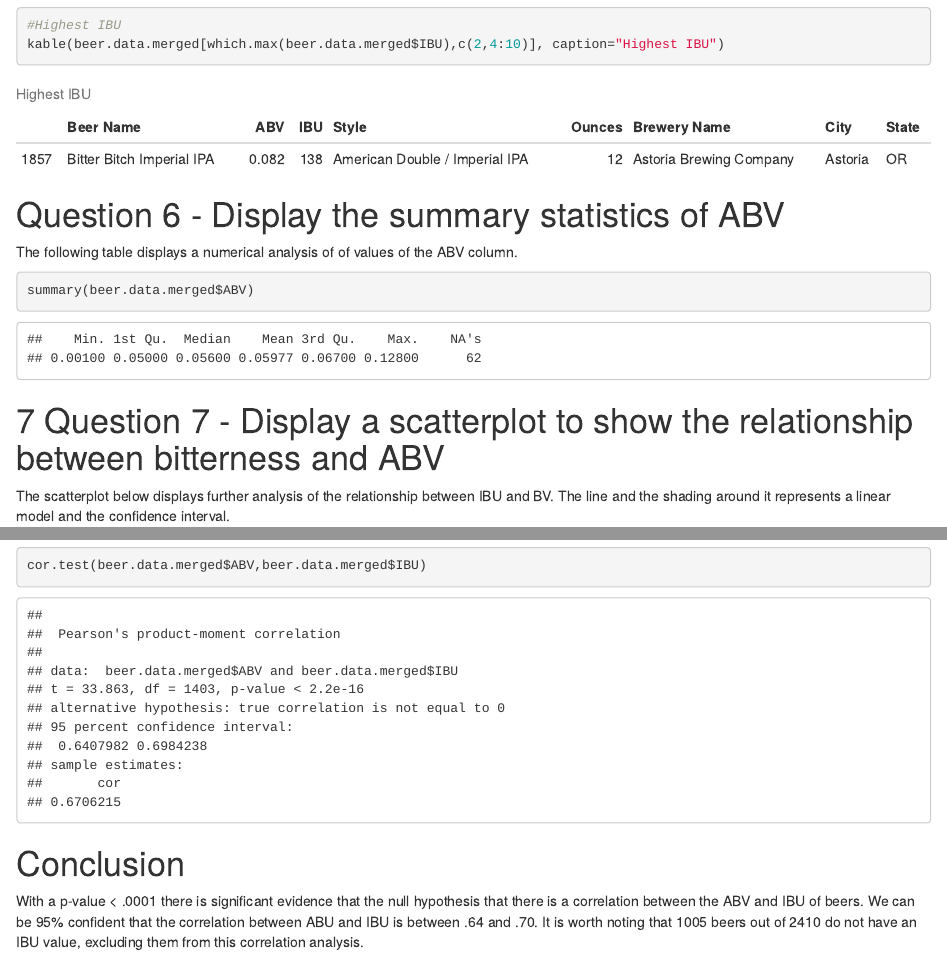
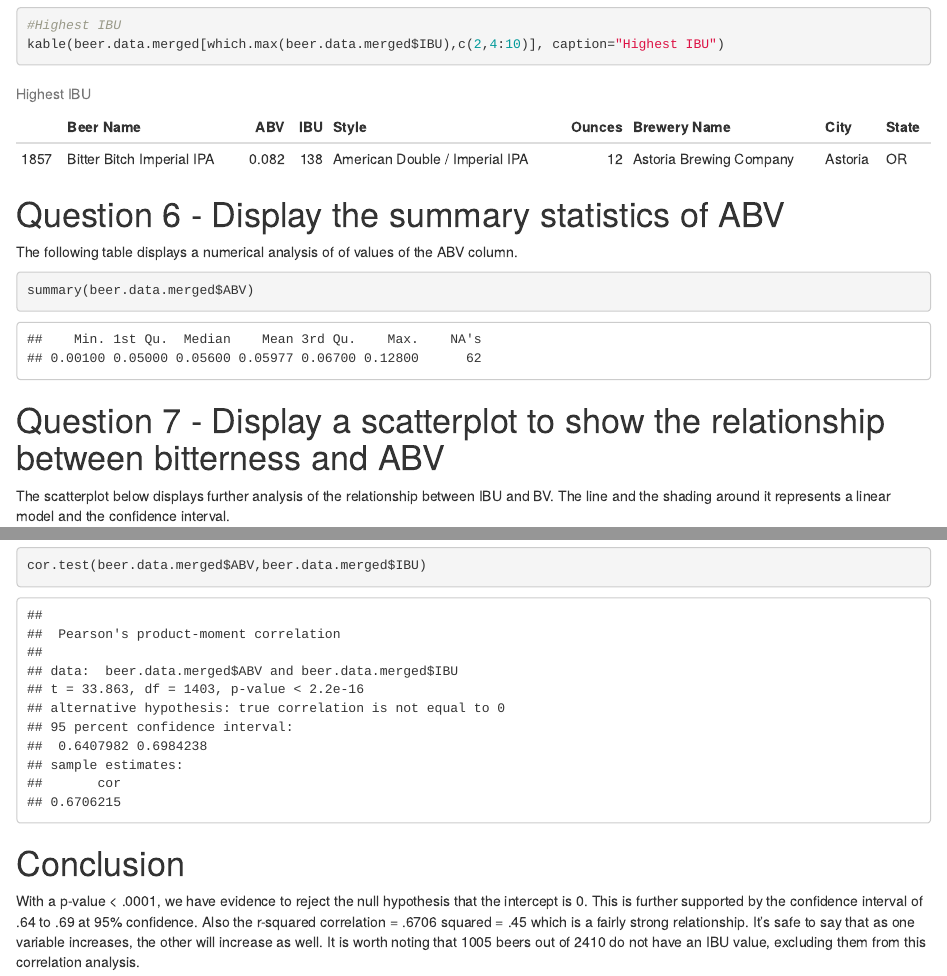
Before and after one commit to jdrodgers/MSDS6306-CS1, an R Markdown document (combined-casestudy.Rmd): the page in a window 1100 px wide, from 6030 px down, and a second part further down, joined at a grey line. The pictures show the output file combined-casestudy.html that the author committed with the source, opened offline.

Commit message:
Updated conclusion.

````diff
--- a/combined-casestudy.Rmd
+++ b/combined-casestudy.Rmd
@@ -98,7 +98,7 @@ The following table displays a numerical analysis of of values of the ABV column
 summary(beer.data.merged$ABV)
 ```
 
-#7 Question 7 - Display a scatterplot to show the relationship between bitterness and ABV
+# Question 7 - Display a scatterplot to show the relationship between bitterness and ABV
 The scatterplot below displays further analysis of the relationship between IBU and BV.  The line and the shading around it represents a linear model and the confidence interval.
 ```{r q7, echo=TRUE}
 #Display scatterplot of ABV vs IBU, including linear model and confidence interval
@@ -108,4 +108,4 @@ cor.test(beer.data.merged$ABV,beer.data.merged$IBU)
 
 # Conclusion
 
-With a p-value < .0001 there is significant evidence that the null hypothesis that there is a correlation between the ABV and IBU of beers. We can be 95% confident that the correlation between ABU and IBU is between .64 and .70. It is worth noting that 1005 beers out of 2410 do not have an IBU value, excluding them from this correlation analysis.
+With a p-value < .0001, we have evidence to reject the null hypothesis that the intercept is 0. This is further supported by the confidence interval of .64 to .69 at 95% confidence. Also the r-squared correlation = .6706 squared = .45 which is a fairly strong relationship. It’s safe to say that as one variable increases, the other will increase as well. It is worth noting that 1005 beers out of 2410 do not have an IBU value, excluding them from this correlation analysis.
````
Also changed, not shown: combined-casestudy.html, combined-casestudy.md.
